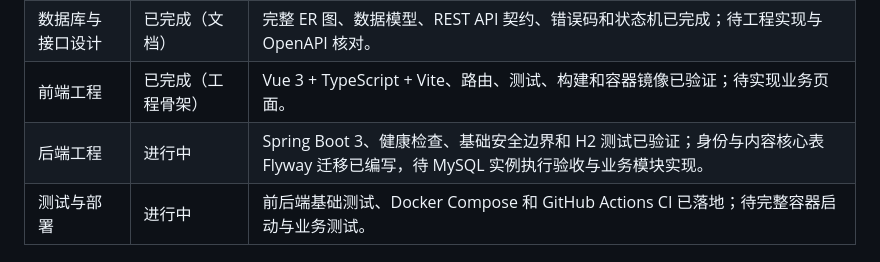
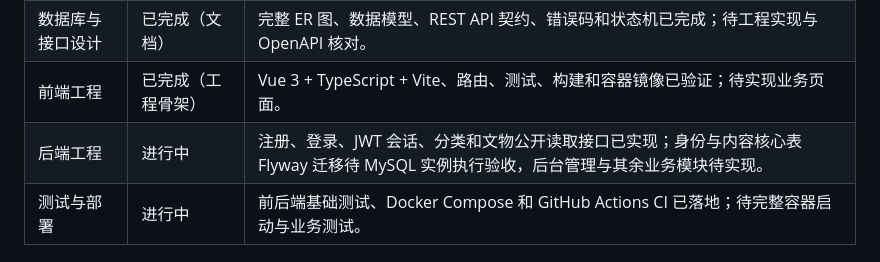
Before and after one commit to diandian-dev-arch/heluo-digital-museum, a Markdown page: PROJECT_STATUS.md, the part around the change. Rendered like a GitHub page.

Commit message:
docs: record authentication and public content progress

```diff
--- a/PROJECT_STATUS.md
+++ b/PROJECT_STATUS.md
@@ -11,7 +11,7 @@
 | 产品/交互设计 | 进行中 | 页面流程与视觉方向已确认；原创图片和青铜鼎 GLB 已准备，待 Web 优化和 Three.js 浏览器验收。 |
 | 数据库与接口设计 | 已完成（文档） | 完整 ER 图、数据模型、REST API 契约、错误码和状态机已完成；待工程实现与 OpenAPI 核对。 |
 | 前端工程 | 已完成（工程骨架） | Vue 3 + TypeScript + Vite、路由、测试、构建和容器镜像已验证；待实现业务页面。 |
-| 后端工程 | 进行中 | Spring Boot 3、健康检查、基础安全边界和 H2 测试已验证；身份与内容核心表 Flyway 迁移已编写，待 MySQL 实例执行验收与业务模块实现。 |
+| 后端工程 | 进行中 | 注册、登录、JWT 会话、分类和文物公开读取接口已实现；身份与内容核心表 Flyway 迁移待 MySQL 实例执行验收，后台管理与其余业务模块待实现。 |
 | 测试与部署 | 进行中 | 前后端基础测试、Docker Compose 和 GitHub Actions CI 已落地；待完整容器启动与业务测试。 |
 
 ## 当前任务：工程基线与脚手架准备
```
